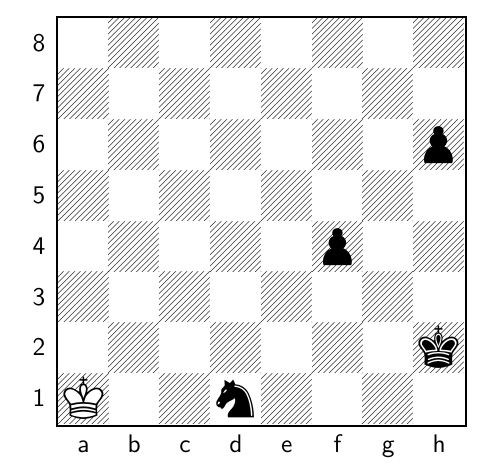
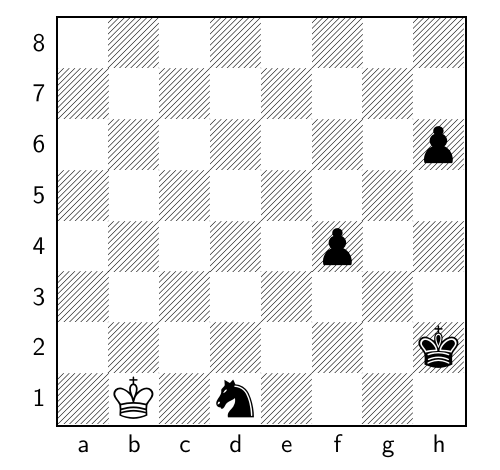
Before and after one commit to TomCasavant/latex-chess, a LaTeX document (default_filepath.tex): part of the page, cut so that both start at the same text. Compiled offline with pdfLaTeX.

Commit message:
[automated] Regenerate text/pdf for chessboard

```diff
--- a/default_filepath.tex
+++ b/default_filepath.tex
@@ -13,6 +13,6 @@
 \normalsize%
 \setchessboard{showmover=false}%
 \newgame%
-\fenboard{8/8/7p/8/5p2/8/7k/K2n4 w - - 20 164}%
+\fenboard{8/8/7p/8/5p2/8/7k/1K1n4 b - - 21 164}%
 \chessboard%
 \end{document}
```
Also changed, not shown: chessboard.png, chessboard_display.pdf.
